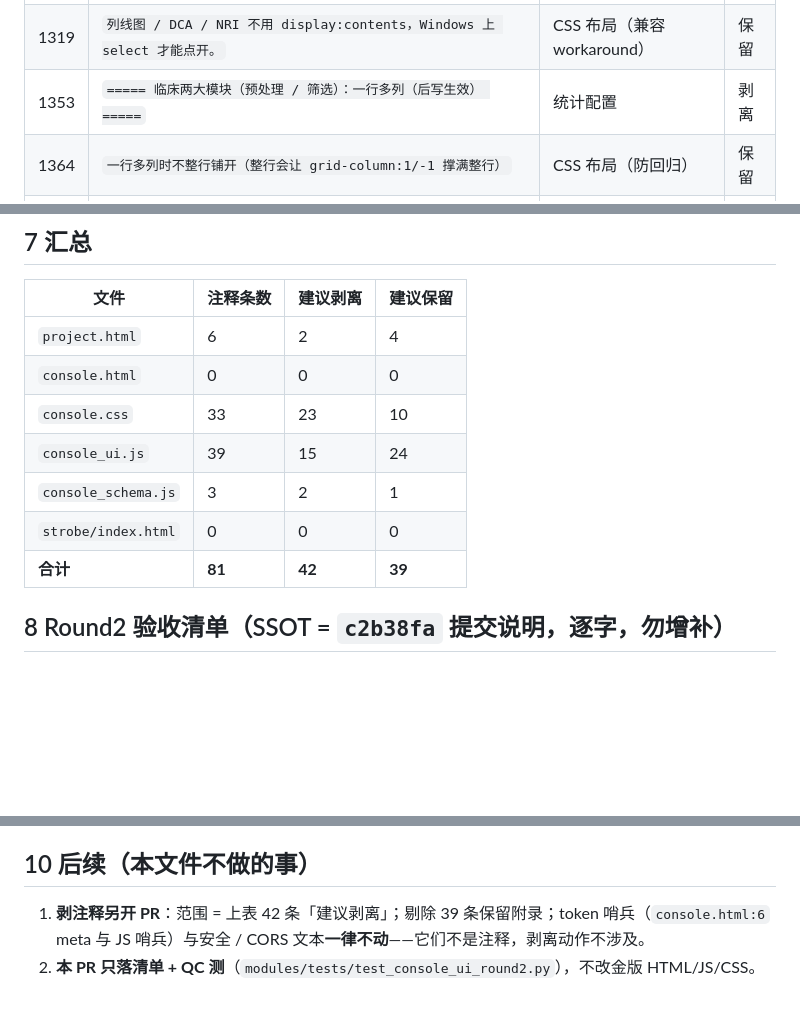
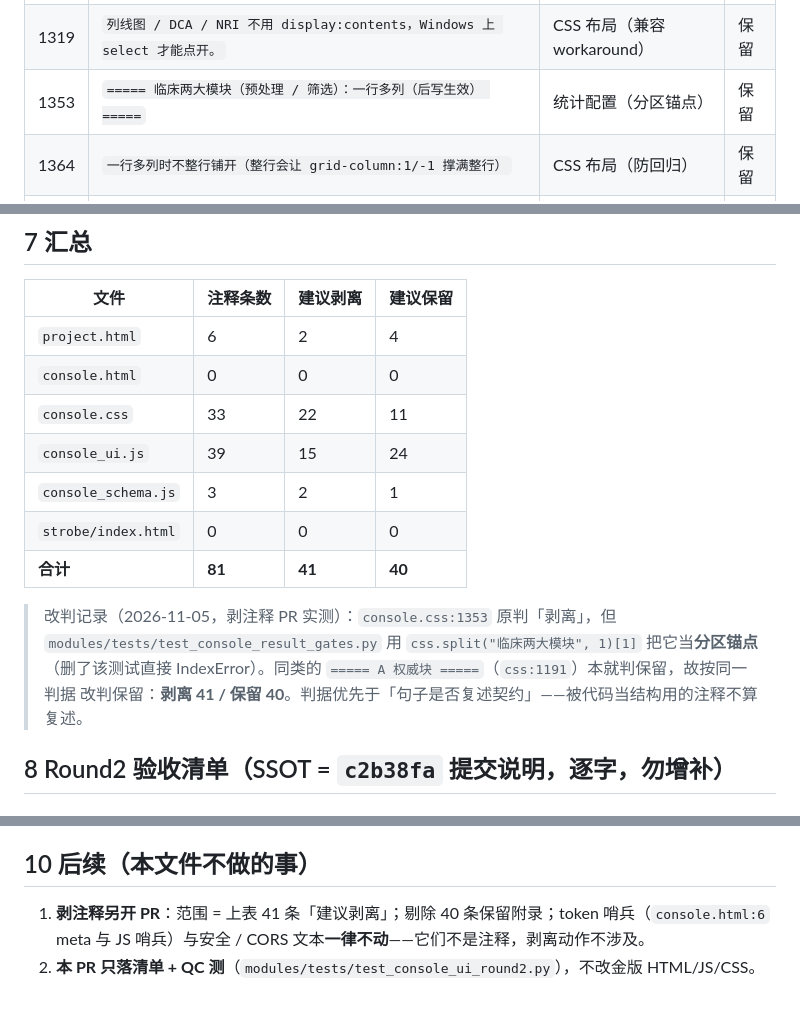
Before and after one commit to loopnownow/MY-CODES, a Markdown page: modules/console/_design_comments_harvest_t1677u.md, 3 parts joined by grey strips. Drawn GitHub-style; blank space fills up the shorter version.

Commit message:
docs(console): 改判 css:1353 为保留（测试把它当分区锚点）
test_console_result_gates.py 用 css.split("临床两大模块", 1)[1] 切尾部权威块，删掉那条注释会让该测试 IndexError；它与已判保留的「A 权威块」标记（css:1191）同类。

剥离 41 / 保留 40；§7 汇总与 §10 范围数字同步，并记一条改判理由。

```diff
--- a/modules/console/_design_comments_harvest_t1677u.md
+++ b/modules/console/_design_comments_harvest_t1677u.md
@@ -69,7 +69,7 @@
 | 1286 | `隐藏页必须盖住 main/display:grid，否则配置下拉会露到数据预览上。` | CSS 布局（防回归） | 保留 |
 | 1301 | `组学预处理 / LASSO / Logistic / 图与显示：一行四列，卡片内单列堆叠。` | 统计配置 | 剥离 |
 | 1319 | `列线图 / DCA / NRI 不用 display:contents，Windows 上 select 才能点开。` | CSS 布局（兼容 workaround） | 保留 |
-| 1353 | `===== 临床两大模块（预处理 / 筛选）：一行多列（后写生效） =====` | 统计配置 | 剥离 |
+| 1353 | `===== 临床两大模块（预处理 / 筛选）：一行多列（后写生效） =====` | 统计配置（分区锚点） | 保留 |
 | 1364 | `一行多列时不整行铺开（整行会让 grid-column:1/-1 撑满整行）` | CSS 布局（防回归） | 保留 |
 | 1397 | `组学模块：预处理并入后整卡单列堆叠，预处理字段自己一行多列（2026-11-05）` | 统计配置 | 保留 |
 
@@ -130,11 +130,16 @@
 |---|---|---|---|
 | `project.html` | 6 | 2 | 4 |
 | `console.html` | 0 | 0 | 0 |
-| `console.css` | 33 | 23 | 10 |
+| `console.css` | 33 | 22 | 11 |
 | `console_ui.js` | 39 | 15 | 24 |
 | `console_schema.js` | 3 | 2 | 1 |
 | `strobe/index.html` | 0 | 0 | 0 |
-| **合计** | **81** | **42** | **39** |
+| **合计** | **81** | **41** | **40** |
+
+> 改判记录（2026-11-05，剥注释 PR 实测）：`console.css:1353` 原判「剥离」，但
+> `modules/tests/test_console_result_gates.py` 用 `css.split("临床两大模块", 1)[1]` 把它当**分区锚点**
+> （删了该测试直接 IndexError）。同类的 `===== A 权威块 =====`（`css:1191`）本就判保留，故按同一判据
+> 改判保留：**剥离 41 / 保留 40**。判据优先于「句子是否复述契约」——被代码当结构用的注释不算复述。
 
 ## 8 Round2 验收清单（SSOT = `c2b38fa` 提交说明，逐字，勿增补）
 
@@ -198,6 +203,6 @@
 
 ## 10 后续（本文件**不做**的事）
 
-1. **剥注释另开 PR**：范围 = 上表 42 条「建议剥离」；剔除 39 条保留附录；token 哨兵（`console.html:6`
+1. **剥注释另开 PR**：范围 = 上表 41 条「建议剥离」；剔除 40 条保留附录；token 哨兵（`console.html:6`
    meta 与 JS 哨兵）与安全 / CORS 文本**一律不动**——它们不是注释，剥离动作不涉及。
 2. **本 PR 只落清单 + QC 测**（`modules/tests/test_console_ui_round2.py`），不改金版 HTML/JS/CSS。
```
